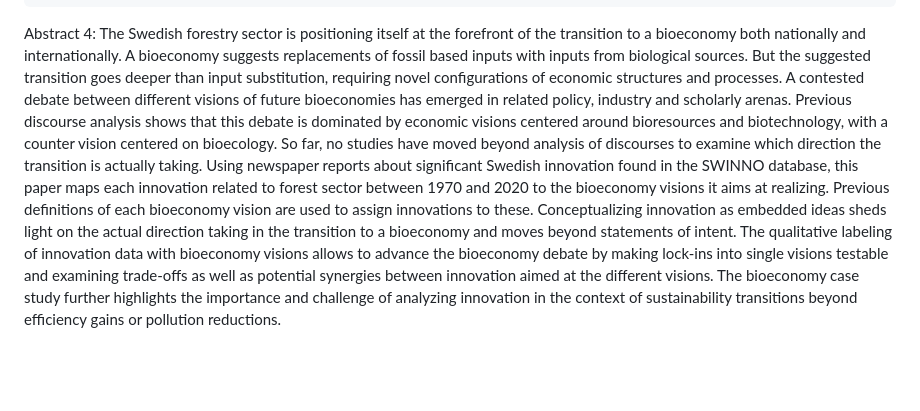
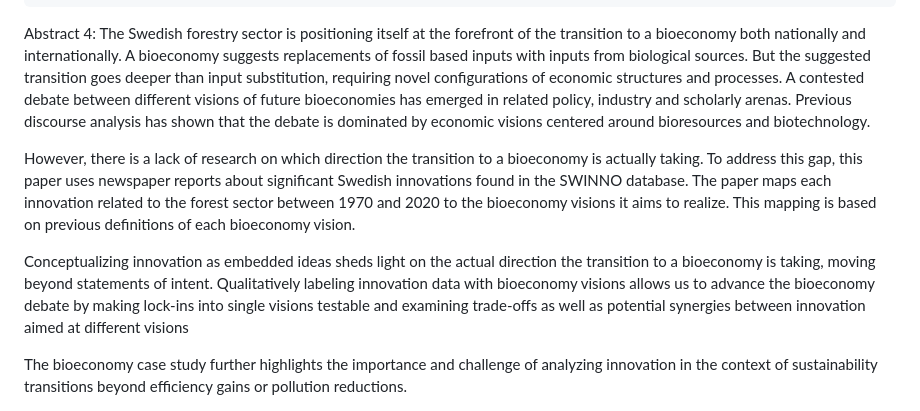
Before and after one commit to pjkreutzer/swinno-bioeconomy-directionality, a Markdown page: docs/EHCS-session-abstract.md, the part around the change. Drawn GitHub-style; blank space fills up the shorter version.

Commit message:
update pre-Josef comments 230327

```diff
--- a/docs/EHCS-session-abstract.md
+++ b/docs/EHCS-session-abstract.md
@@ -31,10 +31,10 @@ The Swedish forestry sector is positioning itself at the forefront of the transi
 A bioeconomy suggests replacements of fossil based inputs with inputs from biological sources.
 But the suggested transition goes deeper than input substitution, requiring novel configurations of economic structures and processes.
 A contested debate between different visions of future bioeconomies has emerged in related policy, industry and scholarly arenas.
-Previous discourse analysis shows that this debate is dominated by economic visions centered around bioresources and biotechnology, with a counter vision centered on bioecology.
-So far, no studies have moved beyond analysis of discourses to examine which direction the transition is actually taking.
-Using newspaper reports about significant Swedish innovation found in the SWINNO database, this paper maps each innovation related to forest sector between 1970 and 2020 to the bioeconomy visions it aims at realizing.
-Previous definitions of each bioeconomy vision are used to assign innovations to these.
-Conceptualizing innovation as embedded ideas sheds light on the actual direction taking in the transition to a bioeconomy and moves beyond statements of intent.
-The qualitative labeling of innovation data with bioeconomy visions allows to advance the bioeconomy debate by making lock-ins into single visions testable and examining trade-offs as well as potential synergies between innovation aimed at the different visions.
+Previous discourse analysis has shown that the debate is dominated by economic visions centered around bioresources and biotechnology.
+
+However, there is a lack of research on which direction the transition to a bioeconomy is actually taking. To address this gap, this paper uses newspaper reports about significant Swedish innovations found in the SWINNO database. The paper maps each innovation related to the forest sector between 1970 and 2020 to the bioeconomy visions it aims to realize. This mapping is based on previous definitions of each bioeconomy vision.
+
+Conceptualizing innovation as embedded ideas sheds light on the actual direction the transition to a bioeconomy is taking, moving beyond statements of intent. Qualitatively labeling innovation data with bioeconomy visions allows us to advance the bioeconomy debate by making lock-ins into single visions testable and examining trade-offs as well as potential synergies between innovation aimed at different visions
+
 The bioeconomy case study further highlights the importance and challenge of analyzing innovation in the context of sustainability transitions beyond efficiency gains or pollution reductions.
```
